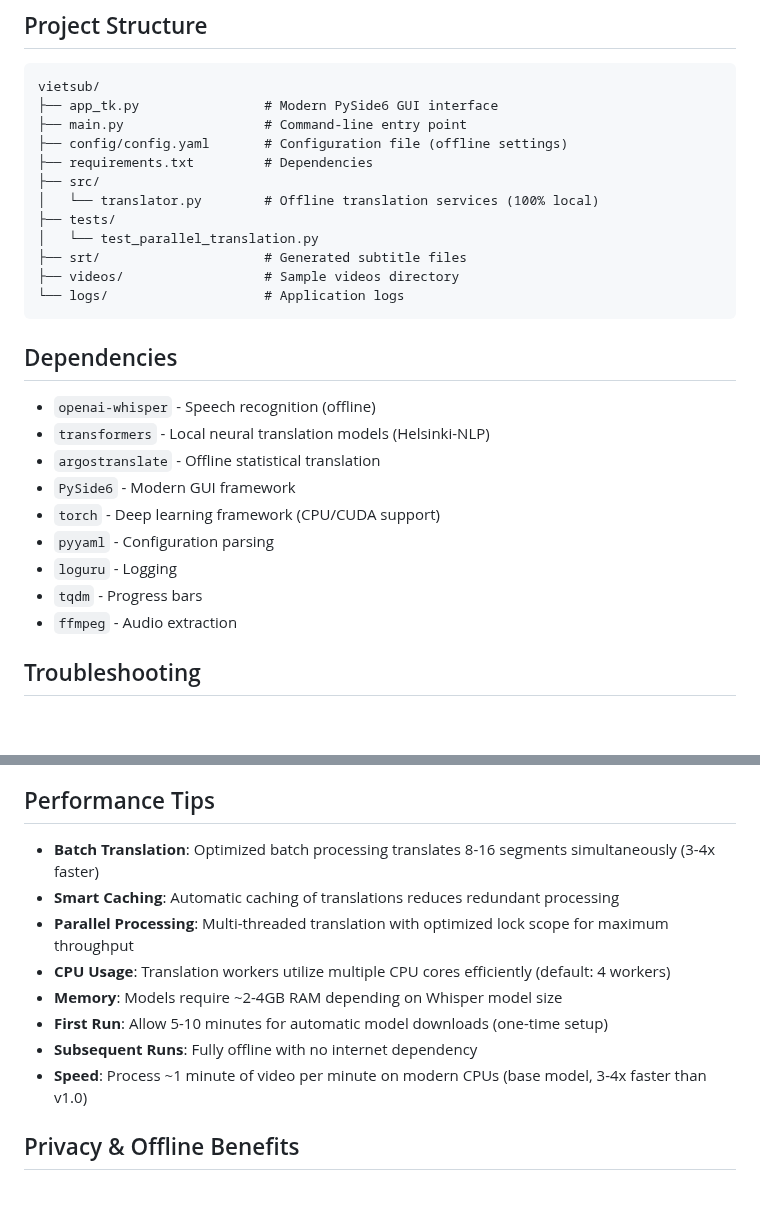
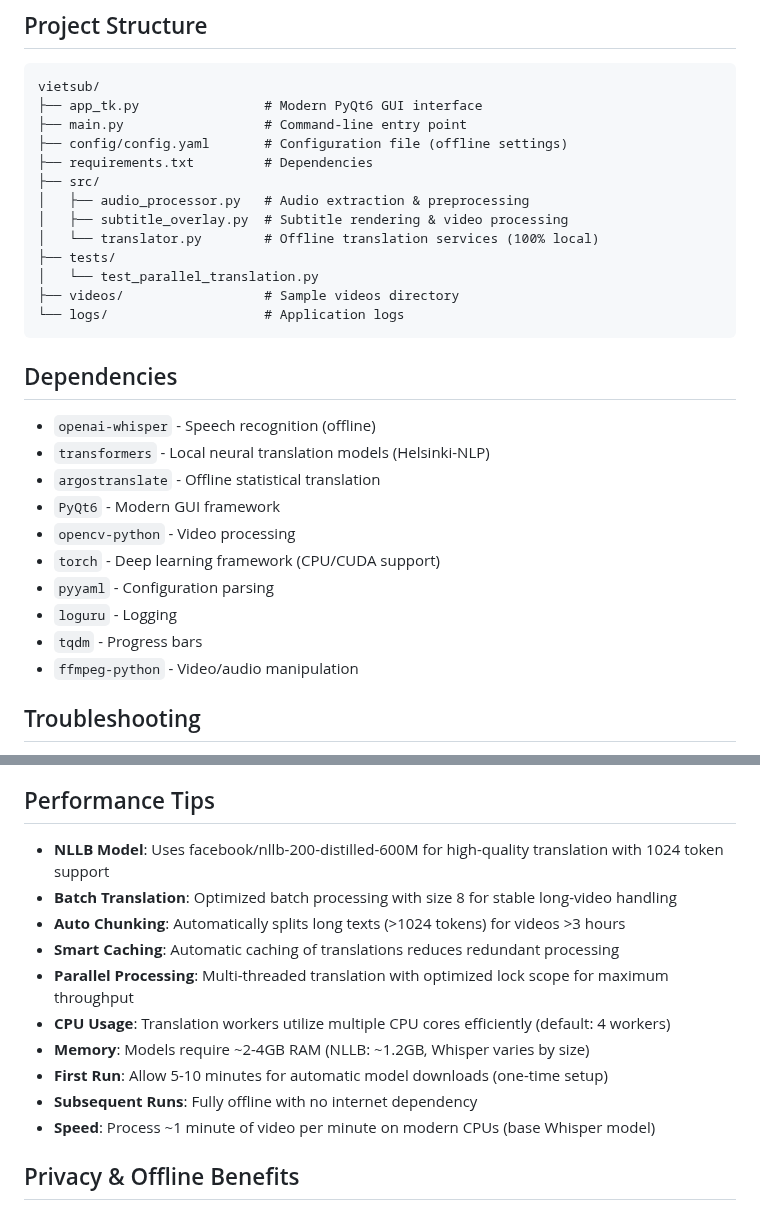
Before and after one commit to quanghuybest2k2/vietsub, a Markdown page: README.md, 2 parts joined by grey strips. Rendered like a GitHub page; blank space fills up the shorter version.

````diff
--- a/README.md
+++ b/README.md
@@ -112,15 +191,16 @@ Edit `config/config.yaml` to customize:
 
 ```
 vietsub/
-├── app_tk.py                # Modern PySide6 GUI interface
+├── app_tk.py                # Modern PyQt6 GUI interface
 ├── main.py                  # Command-line entry point
 ├── config/config.yaml       # Configuration file (offline settings)
 ├── requirements.txt         # Dependencies
 ├── src/
+│   ├── audio_processor.py   # Audio extraction & preprocessing
+│   ├── subtitle_overlay.py  # Subtitle rendering & video processing
 │   └── translator.py        # Offline translation services (100% local)
 ├── tests/
 │   └── test_parallel_translation.py
-├── srt/                     # Generated subtitle files
 ├── videos/                  # Sample videos directory
 └── logs/                    # Application logs
 ```
@@ -130,12 +210,13 @@ vietsub/
 - `openai-whisper` - Speech recognition (offline)
 - `transformers` - Local neural translation models (Helsinki-NLP)
 - `argostranslate` - Offline statistical translation
-- `PySide6` - Modern GUI framework
+- `PyQt6` - Modern GUI framework
+- `opencv-python` - Video processing
 - `torch` - Deep learning framework (CPU/CUDA support)
 - `pyyaml` - Configuration parsing
 - `loguru` - Logging
 - `tqdm` - Progress bars
-- `ffmpeg` - Audio extraction
+- `ffmpeg-python` - Video/audio manipulation
 
 ## Troubleshooting
 
@@ -164,14 +245,16 @@ vietsub/
 
 ## Performance Tips
 
-- **Batch Translation**: Optimized batch processing translates 8-16 segments simultaneously (3-4x faster)
+- **NLLB Model**: Uses facebook/nllb-200-distilled-600M for high-quality translation with 1024 token support
+- **Batch Translation**: Optimized batch processing with size 8 for stable long-video handling
+- **Auto Chunking**: Automatically splits long texts (>1024 tokens) for videos >3 hours
 - **Smart Caching**: Automatic caching of translations reduces redundant processing
 - **Parallel Processing**: Multi-threaded translation with optimized lock scope for maximum throughput
 - **CPU Usage**: Translation workers utilize multiple CPU cores efficiently (default: 4 workers)
-- **Memory**: Models require ~2-4GB RAM depending on Whisper model size
+- **Memory**: Models require ~2-4GB RAM (NLLB: ~1.2GB, Whisper varies by size)
 - **First Run**: Allow 5-10 minutes for automatic model downloads (one-time setup)
 - **Subsequent Runs**: Fully offline with no internet dependency
-- **Speed**: Process ~1 minute of video per minute on modern CPUs (base model, 3-4x faster than v1.0)
+- **Speed**: Process ~1 minute of video per minute on modern CPUs (base Whisper model)
 
 ## Privacy & Offline Benefits
 
````
Also changed, not shown: other parts of README.md (+96 -17 lines), GUI_USAGE_GUIDE.md (deleted, +0 -218 lines), images/demo.png, 10 other files.
